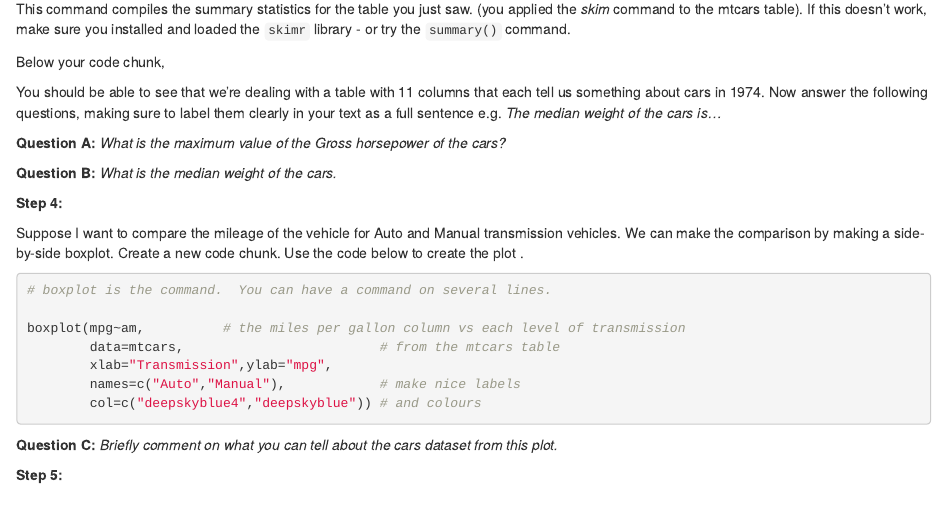
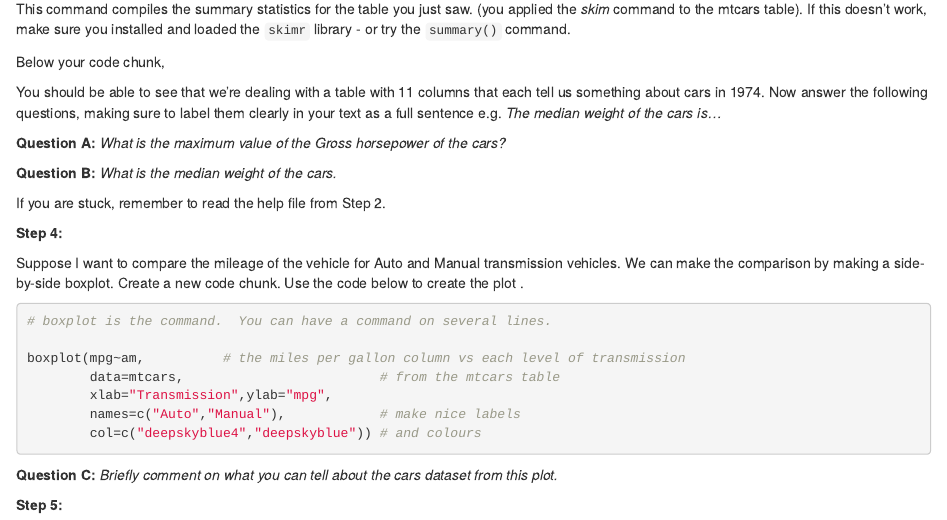
Before and after one commit to psu-spatial/Stat462, an R Markdown document (index.Rmd): the page in a window 1100 px wide, from 14690 px down. Rendered offline with R 4.5, knitr and Pandoc, with nearby package versions; drawn as R Markdown's standard HTML page in place of the format the file asks for.

Commit message:
added help file text

```diff
--- a/index.Rmd
+++ b/index.Rmd
@@ -553,6 +553,8 @@ You should be able to see that we're dealing with a table with 11 columns that e
 
 **Question B: **  *What is the median weight of the cars.*
 
+If you are stuck, remember to read the help file from Step 2.
+
 **Step 4:**
 
 Suppose I want to compare the mileage of the vehicle for Auto and Manual transmission vehicles. We can make the comparison by making a side-by-side boxplot. Create a new code chunk. Use the code below to create the plot .
```
Also changed, not shown: docs/search_index.json, 1 other file.
